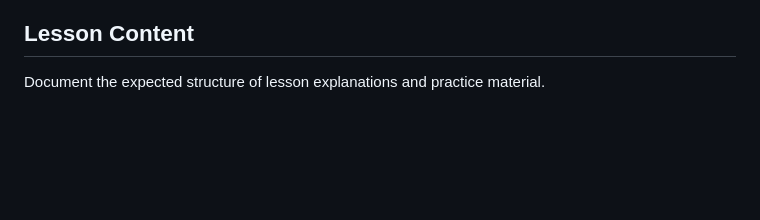
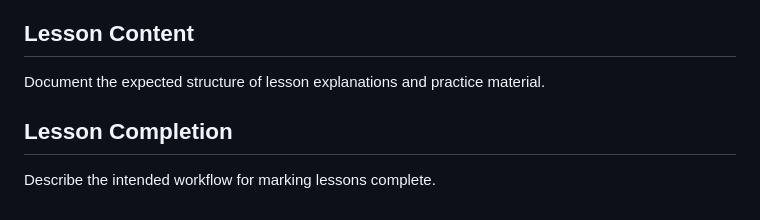
Before and after one commit to SusmithaDuddukuri/LearnForge, a Markdown page: README.md, the part around the change. GitHub-like rendering; blank space fills up the shorter version.

Commit message:
Explain lesson completion (#15)

```diff
--- a/README.md
+++ b/README.md
@@ -196,3 +196,8 @@ Explain how course information should be organized for learners.
 ## Lesson Content
 
 Document the expected structure of lesson explanations and practice material.
+
+
+## Lesson Completion
+
+Describe the intended workflow for marking lessons complete.
```
